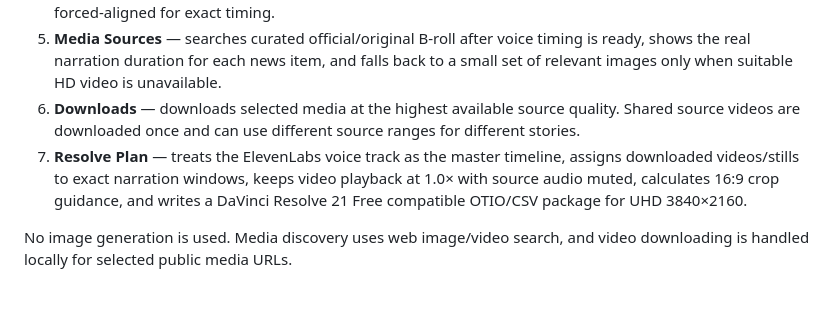
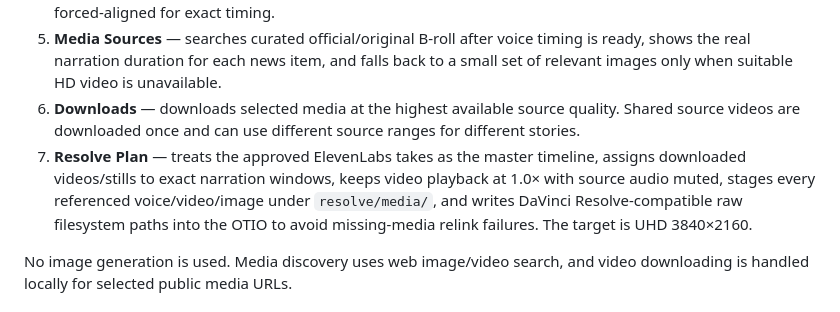
Before and after one commit to miladd10/YTNewsChannel, a Markdown page: README.md, the part around the change. Drawn GitHub-style.

Commit message:
Release Resolve media relink fix v0.3.2

```diff
--- a/README.md
+++ b/README.md
@@ -10,7 +10,7 @@ Local research and narration pipeline for YouTube news channels. The first MVP i
 4. **Voice** — connects to ElevenLabs and uses one narrator voice for the complete episode, but generates each prepared narration segment separately like `video-studio`. Each segment has editable Eleven v3 performance input, Take 1 / Take 2, audio preview, and explicit approval. `Generate Missing Take 1s` loops sequentially one segment per API request. The approved take is measured from the real MP3 frames and forced-aligned for exact timing.
 5. **Media Sources** — searches curated official/original B-roll after voice timing is ready, shows the real narration duration for each news item, and falls back to a small set of relevant images only when suitable HD video is unavailable.
 6. **Downloads** — downloads selected media at the highest available source quality. Shared source videos are downloaded once and can use different source ranges for different stories.
-7. **Resolve Plan** — treats the ElevenLabs voice track as the master timeline, assigns downloaded videos/stills to exact narration windows, keeps video playback at 1.0× with source audio muted, calculates 16:9 crop guidance, and writes a DaVinci Resolve 21 Free compatible OTIO/CSV package for UHD 3840×2160.
+7. **Resolve Plan** — treats the approved ElevenLabs takes as the master timeline, assigns downloaded videos/stills to exact narration windows, keeps video playback at 1.0× with source audio muted, stages every referenced voice/video/image under `resolve/media/`, and writes DaVinci Resolve-compatible raw filesystem paths into the OTIO to avoid missing-media relink failures. The target is UHD 3840×2160.
 
 No image generation is used. Media discovery uses web image/video search, and video downloading is handled locally for selected public media URLs.
 
```
